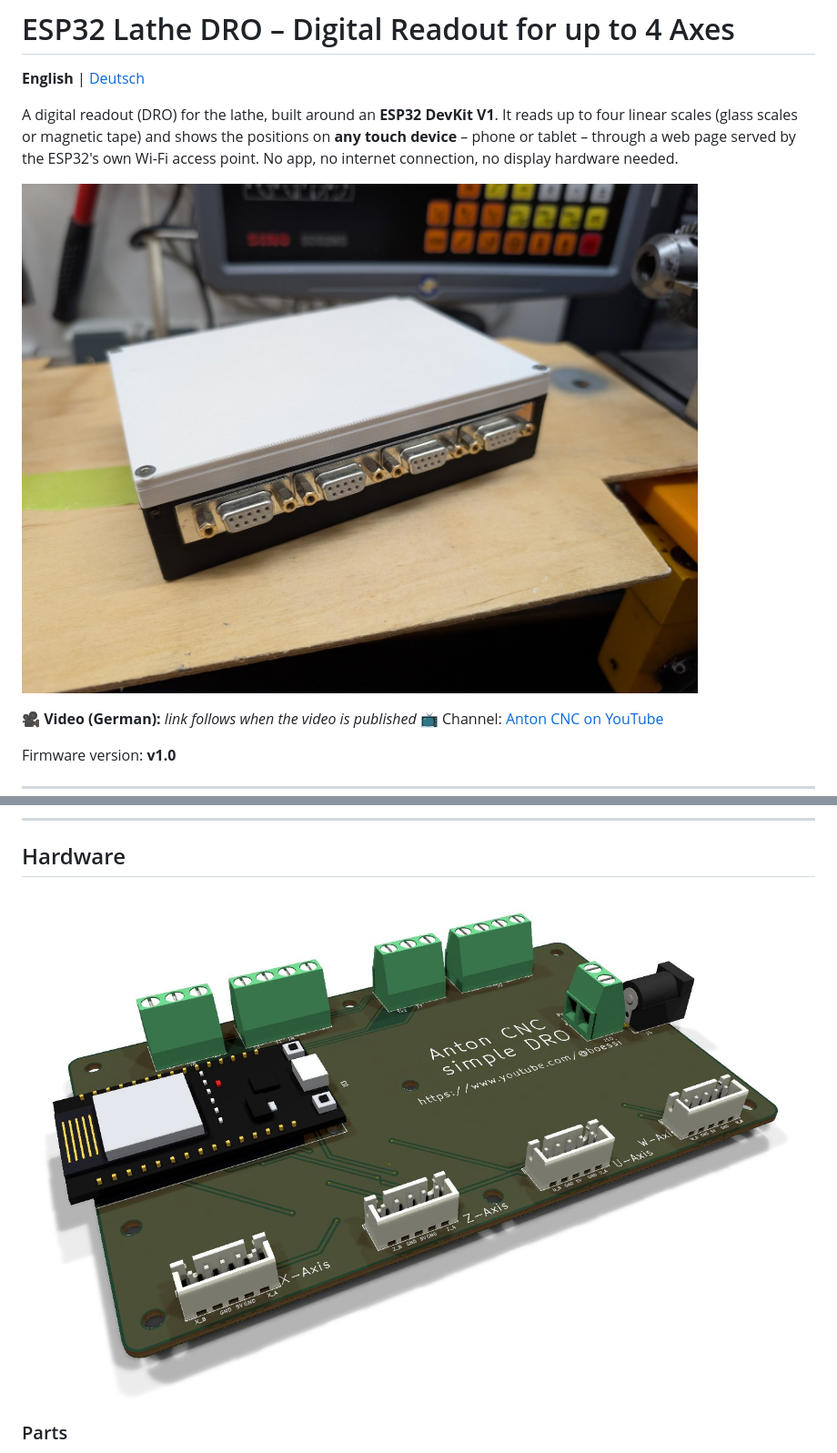
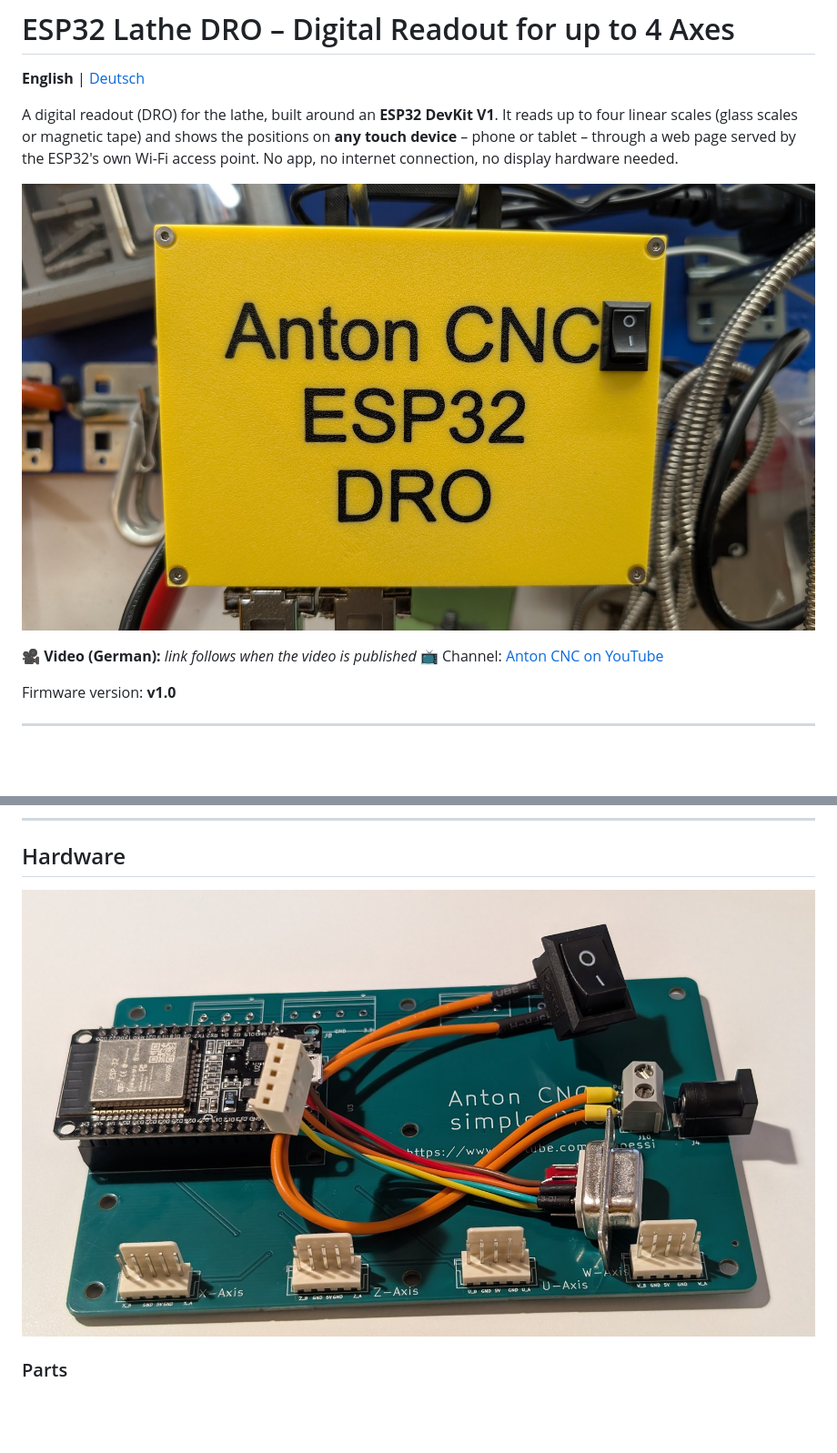
Before and after one commit to Antonowitch/ESP32-Lathe-DRO, a Markdown page: README.md, 2 parts joined by grey strips. Shown at 91% size. Rendered like a GitHub page; pictures changed too: images/dro_case_closed.jpg (added), images/dro_case_finished.jpg (deleted), images/pcb_kicad_top.jpg (added); blank space fills up the shorter version.

```diff
--- a/README.md
+++ b/README.md
@@ -7,7 +7,7 @@ linear scales (glass scales or magnetic tape) and shows the positions on **any t
 phone or tablet – through a web page served by the ESP32's own Wi-Fi access point. No app, no
 internet connection, no display hardware needed.
 
-![Finished DRO in its case](images/dro_case_finished.jpg)
+![Finished DRO in its case at the lathe](images/dro_case_closed.jpg)
 
 🎥 **Video (German):** *link follows when the video is published*
 📺 Channel: [Anton CNC on YouTube](https://www.youtube.com/@boessi)
@@ -69,7 +75,7 @@ Firmware version: **v1.0**
 
 ## Hardware
 
-![PCB top](images/pcb_3d_top.jpg)
+![KiCad PCB with ESP32, on/off switch and a test cable](images/pcb_kicad_top.jpg)
 
 ### Parts
 
```
Also changed, not shown: other parts of README.md (+12 -1 lines), README.de.md (+14 -3 lines), images/pcb_kicad_bottom.jpg (added), images/webui_landscape.png (added), images/webui_portrait.png (added).
